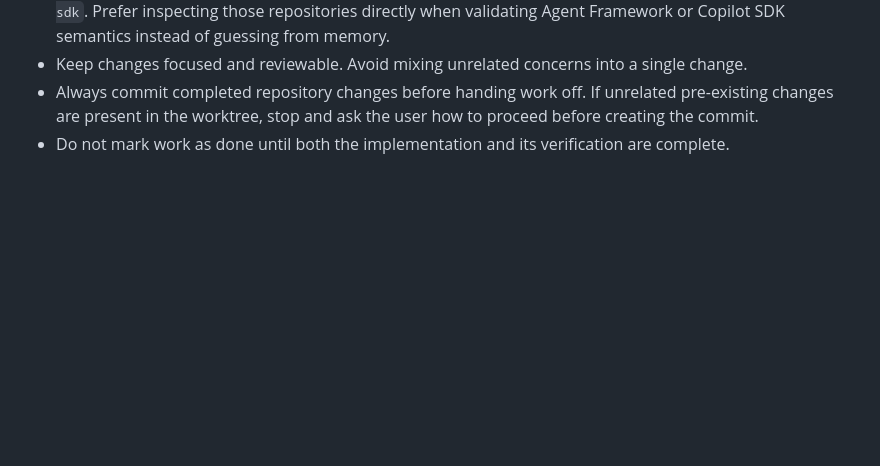
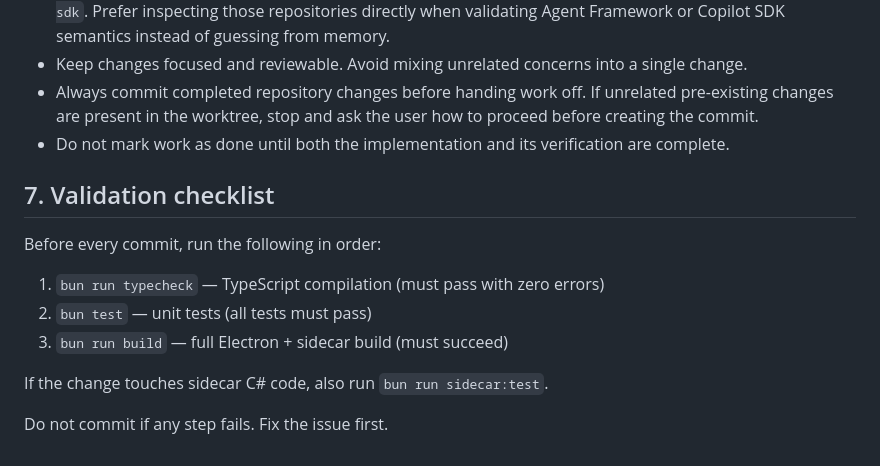
Before and after one commit to davidkaya/aryx, a Markdown page: AGENTS.md, the part around one of its changes. Rendered like a GitHub page; blank space fills up the shorter version.

```diff
--- a/AGENTS.md
+++ b/AGENTS.md
@@ -55,3 +116,15 @@ These instructions apply to any automated or semi-automated agent working in thi
 - Keep changes focused and reviewable. Avoid mixing unrelated concerns into a single change.
 - Always commit completed repository changes before handing work off. If unrelated pre-existing changes are present in the worktree, stop and ask the user how to proceed before creating the commit.
 - Do not mark work as done until both the implementation and its verification are complete.
+
+## 7. Validation checklist
+
+Before every commit, run the following in order:
+
+1. `bun run typecheck` — TypeScript compilation (must pass with zero errors)
+2. `bun test` — unit tests (all tests must pass)
+3. `bun run build` — full Electron + sidecar build (must succeed)
+
+If the change touches sidecar C# code, also run `bun run sidecar:test`.
+
+Do not commit if any step fails. Fix the issue first.
```
Also changed, not shown: other parts of AGENTS.md (+62 -1 lines).
